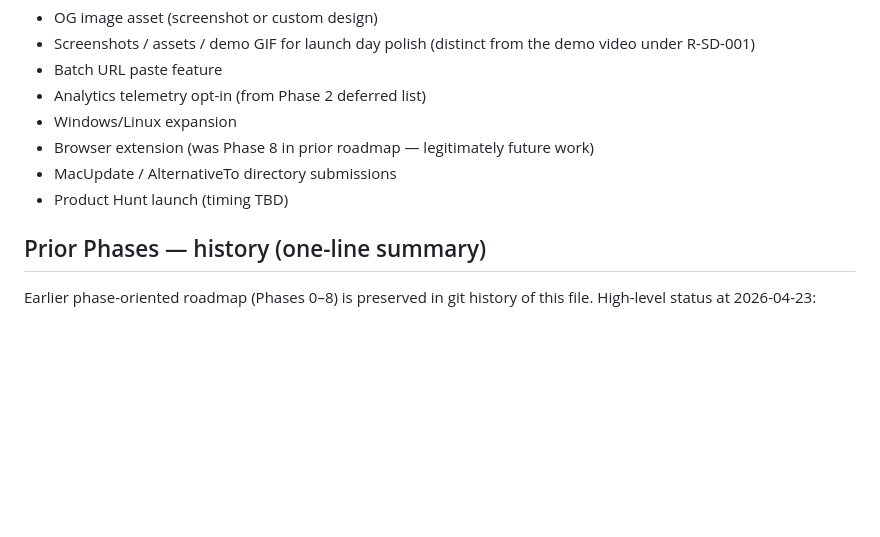
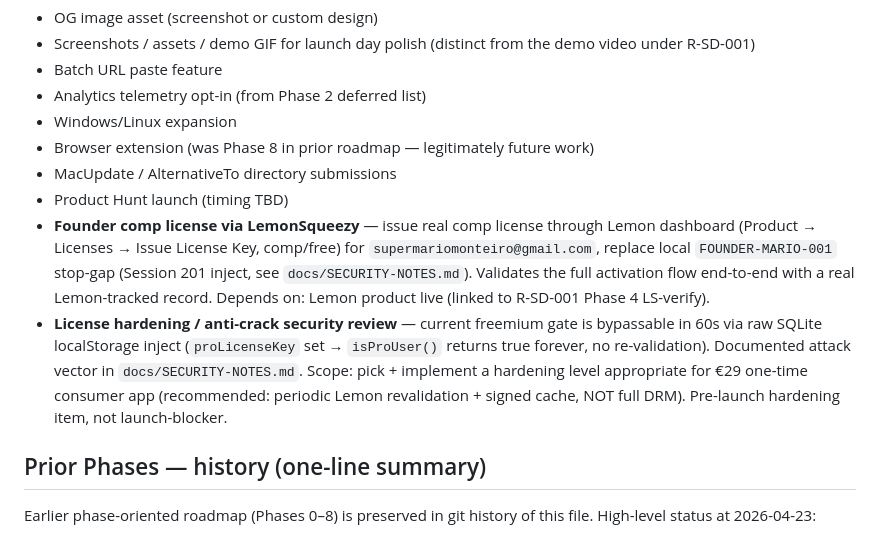
Before and after one commit to marioforpro/super-downloads, a Markdown page: ROADMAP.md, the part around the change. Drawn GitHub-style; blank space fills up the shorter version.

```diff
--- a/ROADMAP.md
+++ b/ROADMAP.md
@@ -41,6 +41,8 @@ _(no shipped roadmap items this window — R-SD-001 is paused by founder directi
 - Browser extension (was Phase 8 in prior roadmap — legitimately future work)
 - MacUpdate / AlternativeTo directory submissions
 - Product Hunt launch (timing TBD)
+- **Founder comp license via LemonSqueezy** — issue real comp license through Lemon dashboard (Product → Licenses → Issue License Key, comp/free) for `supermariomonteiro@gmail.com`, replace local `FOUNDER-MARIO-001` stop-gap (Session 201 inject, see `docs/SECURITY-NOTES.md`). Validates the full activation flow end-to-end with a real Lemon-tracked record. Depends on: Lemon product live (linked to R-SD-001 Phase 4 LS-verify).
+- **License hardening / anti-crack security review** — current freemium gate is bypassable in 60s via raw SQLite localStorage inject (`proLicenseKey` set → `isProUser()` returns true forever, no re-validation). Documented attack vector in `docs/SECURITY-NOTES.md`. Scope: pick + implement a hardening level appropriate for €29 one-time consumer app (recommended: periodic Lemon revalidation + signed cache, NOT full DRM). Pre-launch hardening item, not launch-blocker.
 
 ## Prior Phases — history (one-line summary)
 
```
Also changed, not shown: docs/DECISIONS.md (+10 -0 lines), docs/SECURITY-NOTES.md (added, +114 -0 lines).
